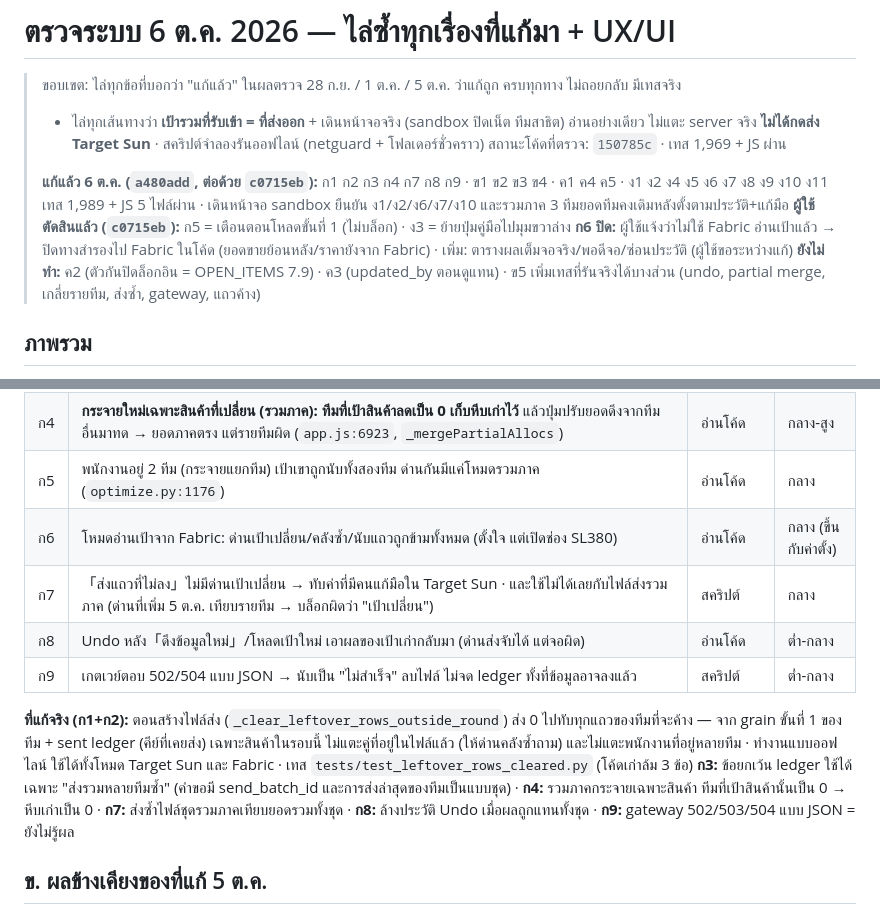
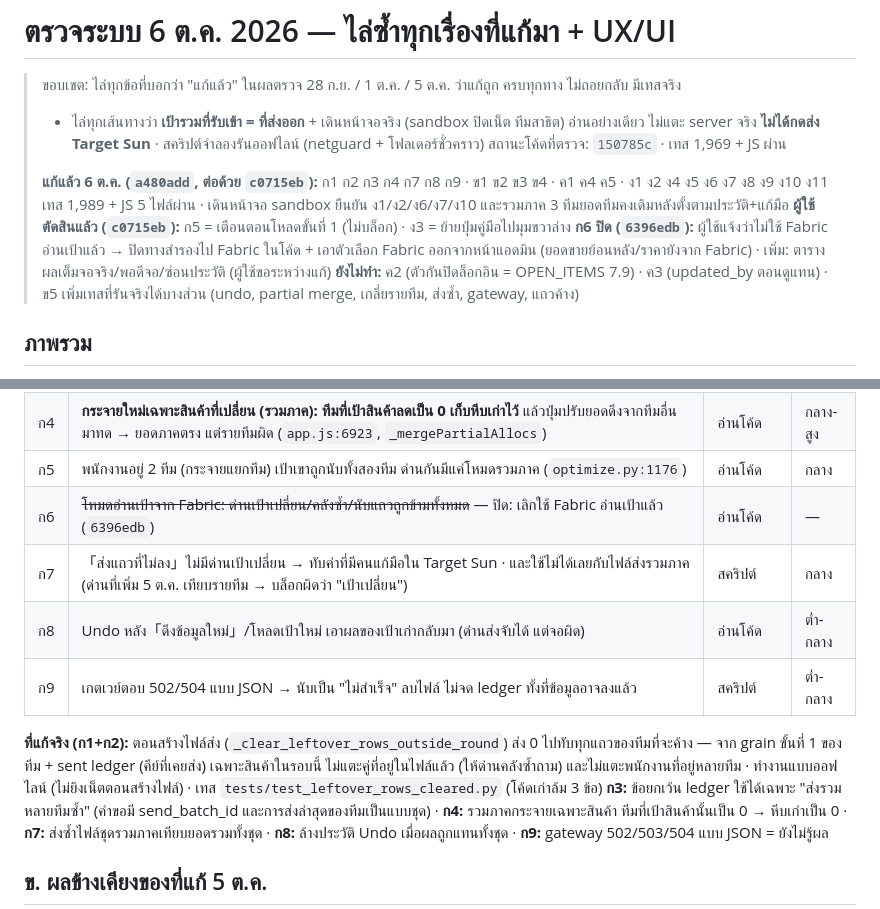
Before and after one commit to jintanabp/allocation_target, a Markdown page: docs/system-review-2026-10-06.md, 2 parts joined by grey strips. Rendered like a GitHub page.

```diff
--- a/docs/system-review-2026-10-06.md
+++ b/docs/system-review-2026-10-06.md
@@ -8,7 +8,7 @@
 > **แก้แล้ว 6 ต.ค. (`a480add`, ต่อด้วย `c0715eb`):** ก1 ก2 ก3 ก4 ก7 ก8 ก9 · ข1 ข2 ข3 ข4 · ค1 ค4 ค5 · ง1 ง2 ง4 ง5 ง6 ง7 ง8 ง9 ง10 ง11
 > เทส 1,989 + JS 5 ไฟล์ผ่าน · เดินหน้าจอ sandbox ยืนยัน ง1/ง2/ง6/ง7/ง10 และรวมภาค 3 ทีมยอดทีมคงเดิมหลังตั้งตามประวัติ+แก้มือ
 > **ผู้ใช้ตัดสินแล้ว (`c0715eb`):** ก5 = เตือนตอนโหลดขั้นที่ 1 (ไม่บล็อก) · ง3 = ย้ายปุ่มคู่มือไปมุมขวาล่าง
-> **ก6 ปิด:** ผู้ใช้แจ้งว่าไม่ใช้ Fabric อ่านเป้าแล้ว → ปิดทางสำรองไป Fabric ในโค้ด (ยอดขายย้อนหลัง/ราคายังจาก Fabric) · เพิ่ม: ตารางผลเต็มจอจริง/พอดีจอ/ซ่อนประวัติ (ผู้ใช้ขอระหว่างแก้)
+> **ก6 ปิด (`6396edb`):** ผู้ใช้แจ้งว่าไม่ใช้ Fabric อ่านเป้าแล้ว → ปิดทางสำรองไป Fabric ในโค้ด + เอาตัวเลือก Fabric ออกจากหน้าแอดมิน (ยอดขายย้อนหลัง/ราคายังจาก Fabric) · เพิ่ม: ตารางผลเต็มจอจริง/พอดีจอ/ซ่อนประวัติ (ผู้ใช้ขอระหว่างแก้)
 > **ยังไม่ทำ:** ค2 (ตัวกันปิดล็อกอิน = OPEN_ITEMS 7.9) · ค3 (updated_by ตอนดูแทน) · ข5 เพิ่มเทสที่รันจริงได้บางส่วน (undo, partial merge, เกลี่ยรายทีม, ส่งซ้ำ, gateway, แถวค้าง)
 
 ## ภาพรวม
@@ -27,12 +27,12 @@
 | ก3 | **ด่านเป้าเปลี่ยนมีข้อยกเว้น "ยอดสด = ยอดที่เราส่งล่าสุด" ที่ไม่ดูว่ามาจากรอบไหน** (`e31df25`, `lakehouse.py:1612`) → หลังส่งรวมภาค A=70/B=30 ใครเปิดจอเก่าส่ง A=60 ผ่าน ภาคเหลือ 90/100 | สคริปต์ | สูง |
 | ก4 | **กระจายใหม่เฉพาะสินค้าที่เปลี่ยน (รวมภาค): ทีมที่เป้าสินค้าลดเป็น 0 เก็บหีบเก่าไว้** แล้วปุ่มปรับยอดดึงจากทีมอื่นมาทด → ยอดภาคตรง แต่รายทีมผิด (`app.js:6923`, `_mergePartialAllocs`) | อ่านโค้ด | กลาง-สูง |
 | ก5 | พนักงานอยู่ 2 ทีม (กระจายแยกทีม) เป้าเขาถูกนับทั้งสองทีม ด่านกันมีแค่โหมดรวมภาค (`optimize.py:1176`) | อ่านโค้ด | กลาง |
-| ก6 | โหมดอ่านเป้าจาก Fabric: ด่านเป้าเปลี่ยน/คลังซ้ำ/นับแถวถูกข้ามทั้งหมด (ตั้งใจ แต่เปิดช่อง SL380) | อ่านโค้ด | กลาง (ขึ้นกับค่าตั้ง) |
+| ก6 | ~~โหมดอ่านเป้าจาก Fabric: ด่านเป้าเปลี่ยน/คลังซ้ำ/นับแถวถูกข้ามทั้งหมด~~ — ปิด: เลิกใช้ Fabric อ่านเป้าแล้ว (`6396edb`) | อ่านโค้ด | — |
 | ก7 | 「ส่งแถวที่ไม่ลง」ไม่มีด่านเป้าเปลี่ยน → ทับค่าที่มีคนแก้มือใน Target Sun · และใช้ไม่ได้เลยกับไฟล์ส่งรวมภาค (ด่านที่เพิ่ม 5 ต.ค. เทียบรายทีม → บล็อกผิดว่า "เป้าเปลี่ยน") | สคริปต์ | กลาง |
 | ก8 | Undo หลัง「ดึงข้อมูลใหม่」/โหลดเป้าใหม่ เอาผลของเป้าเก่ากลับมา (ด่านส่งจับได้ แต่จอผิด) | อ่านโค้ด | ต่ำ-กลาง |
 | ก9 | เกตเวย์ตอบ 502/504 แบบ JSON → นับเป็น "ไม่สำเร็จ" ลบไฟล์ ไม่จด ledger ทั้งที่ข้อมูลอาจลงแล้ว | สคริปต์ | ต่ำ-กลาง |
 
-**ที่แก้จริง (ก1+ก2):** ตอนสร้างไฟล์ส่ง (`_clear_leftover_rows_outside_round`) ส่ง 0 ไปทับทุกแถวของทีมที่จะค้าง — จาก grain ขั้นที่ 1 ของทีม + sent ledger (คีย์ที่เคยส่ง) เฉพาะสินค้าในรอบนี้ ไม่แตะคู่ที่อยู่ในไฟล์แล้ว (ให้ด่านคลังซ้ำถาม) และไม่แตะพนักงานที่อยู่หลายทีม · ทำงานแบบออฟไลน์ ใช้ได้ทั้งโหมด Target Sun และ Fabric · เทส `tests/test_leftover_rows_cleared.py` (โค้ดเก่าล้ม 3 ข้อ)
+**ที่แก้จริง (ก1+ก2):** ตอนสร้างไฟล์ส่ง (`_clear_leftover_rows_outside_round`) ส่ง 0 ไปทับทุกแถวของทีมที่จะค้าง — จาก grain ขั้นที่ 1 ของทีม + sent ledger (คีย์ที่เคยส่ง) เฉพาะสินค้าในรอบนี้ ไม่แตะคู่ที่อยู่ในไฟล์แล้ว (ให้ด่านคลังซ้ำถาม) และไม่แตะพนักงานที่อยู่หลายทีม · ทำงานแบบออฟไลน์ (ไม่ยิงเน็ตตอนสร้างไฟล์) · เทส `tests/test_leftover_rows_cleared.py` (โค้ดเก่าล้ม 3 ข้อ)
 **ก3:** ข้อยกเว้น ledger ใช้ได้เฉพาะ "ส่งรวมหลายทีมซ้ำ" (คำขอมี send_batch_id และการส่งล่าสุดของทีมเป็นแบบชุด) · **ก4:** รวมภาคกระจายเฉพาะสินค้า ทีมที่เป้าสินค้านั้นเป็น 0 → หีบเก่าเป็น 0 · **ก7:** ส่งซ้ำไฟล์ชุดรวมภาคเทียบยอดรวมทั้งชุด · **ก8:** ล้างประวัติ Undo เมื่อผลถูกแทนทั้งชุด · **ก9:** gateway 502/503/504 แบบ JSON = ยังไม่รู้ผล
 
 ## ข. ผลข้างเคียงของที่แก้ 5 ต.ค.
```
Also changed, not shown: docs/OPEN_ITEMS.md (+6 -2 lines).
